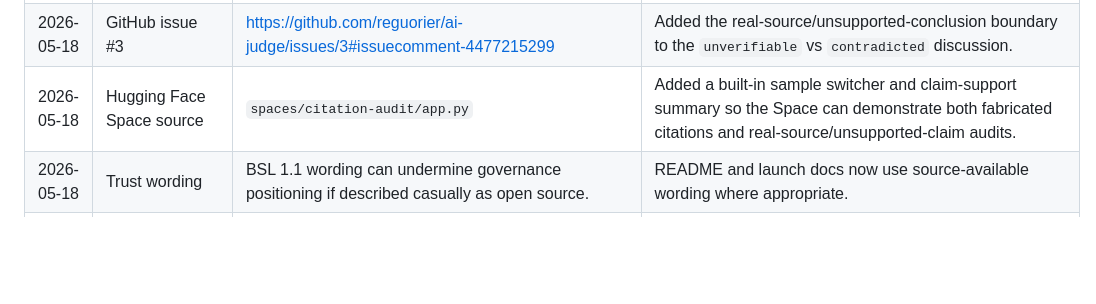
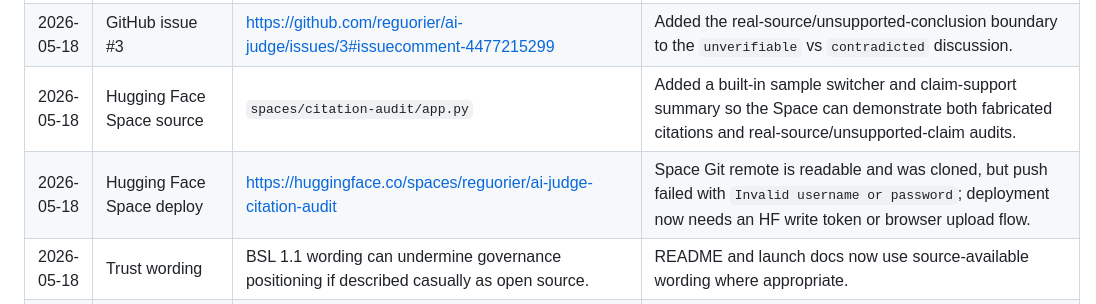
Before and after one commit to reguorier/ai-judge, a Markdown page: growth/feedback_log.md, the part around the change. GitHub-like rendering; blank space fills up the shorter version.

Commit message:
Record Space deploy auth blocker

```diff
--- a/growth/feedback_log.md
+++ b/growth/feedback_log.md
@@ -52,6 +52,7 @@ This file records public launch links, replies, objections, and product signals
 | 2026-05-18 | GitHub issue #5 | https://github.com/reguorier/ai-judge/issues/5#issuecomment-4477178697 | Posted the real-source overclaimed-causation demo to the public demo gallery issue. |
 | 2026-05-18 | GitHub issue #3 | https://github.com/reguorier/ai-judge/issues/3#issuecomment-4477215299 | Added the real-source/unsupported-conclusion boundary to the `unverifiable` vs `contradicted` discussion. |
 | 2026-05-18 | Hugging Face Space source | `spaces/citation-audit/app.py` | Added a built-in sample switcher and claim-support summary so the Space can demonstrate both fabricated citations and real-source/unsupported-claim audits. |
+| 2026-05-18 | Hugging Face Space deploy | https://huggingface.co/spaces/reguorier/ai-judge-citation-audit | Space Git remote is readable and was cloned, but push failed with `Invalid username or password`; deployment now needs an HF write token or browser upload flow. |
 | 2026-05-18 | Trust wording | BSL 1.1 wording can undermine governance positioning if described casually as open source. | README and launch docs now use source-available wording where appropriate. |
 | 2026-05-18 | Article 11 reply | Sent a public-safe reply through QQ Mail with the f22f2de update, claim-span roadmap, and Truth Gate demo invitation. | Wait for their Truth Gate response before sending raw/evidence/audit blocks. |
 | 2026-05-18 | Resonance Wave 002 | Prepared a targeted queue for Eval4SD, LegalCiteBench, HalluCiteChecker, LLMTrust, Aequis, Ligate, AEX, audit-trail research, GEM, FAGEN, and public legal/RAG discussions. | Use `growth/resonance_wave_002.md`; each external send still needs action-time confirmation. |
```
